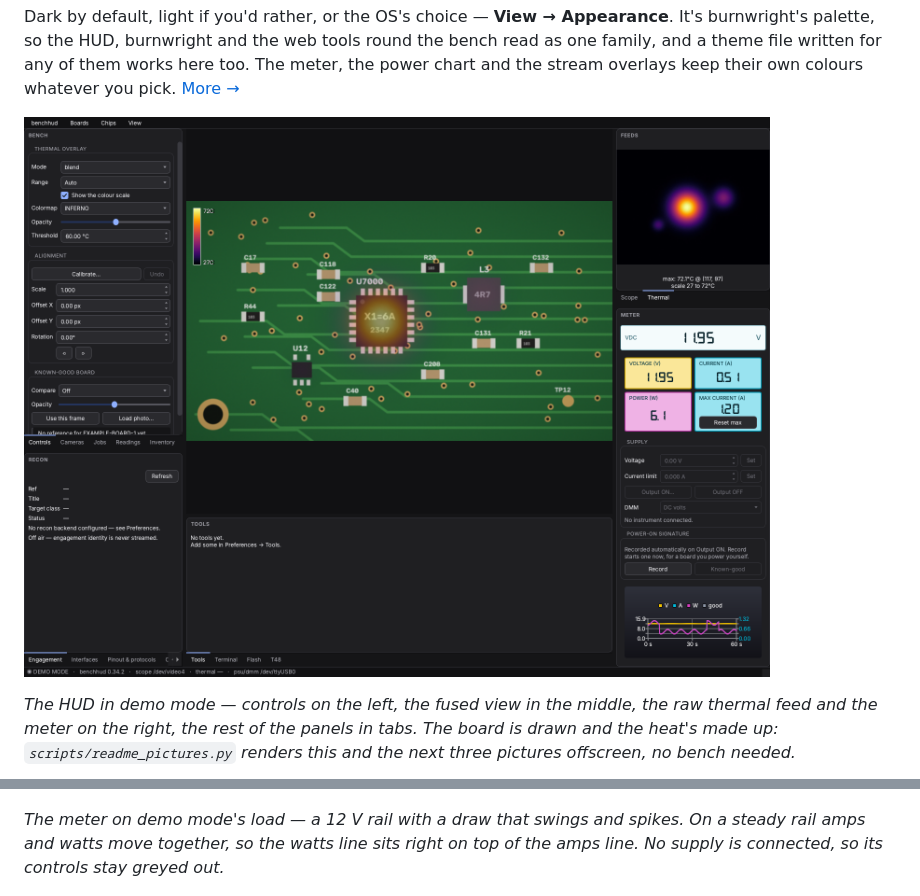
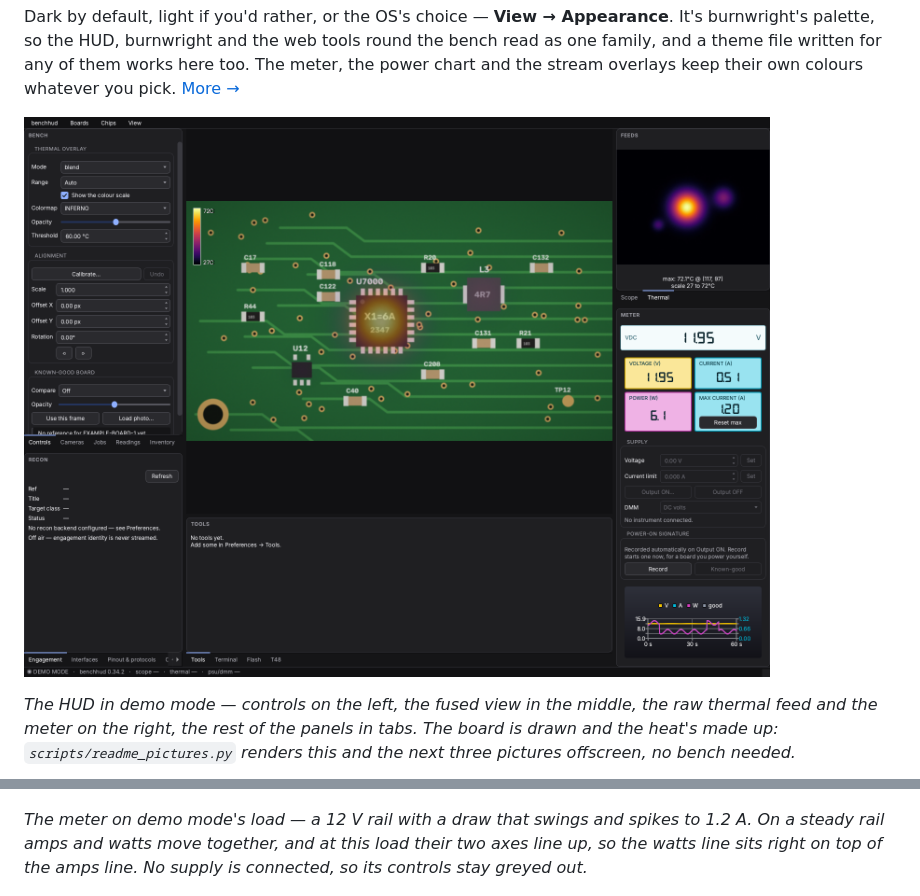
Before and after one commit to IamMrCupp/benchhud, a Markdown page: README.md, 2 parts joined by grey strips. Rendered like a GitHub page; pictures changed too: docs/images/hud.png.

```diff
--- a/README.md
+++ b/README.md
@@ -120,9 +120,10 @@ labels it.*
 
 ![The Meter panel: volts, amps, watts and peak current in coloured tiles over the supply controls, and a 60-second V/A/W graph below](docs/images/meter.png)
 
-*The meter on demo mode's load — a 12 V rail with a draw that swings and spikes.
-On a steady rail amps and watts move together, so the watts line sits right on
-top of the amps line. No supply is connected, so its controls stay greyed out.*
+*The meter on demo mode's load — a 12 V rail with a draw that swings and spikes
+to 1.2 A. On a steady rail amps and watts move together, and at this load their
+two axes line up, so the watts line sits right on top of the amps line. No
+supply is connected, so its controls stay greyed out.*
 
 ![The Jobs panel with a made-up job and its notes, the last note a capture's readings, and below it the scope and thermal frames that capture saved](docs/images/jobs.png)
 
```
Also changed, not shown: 2 other files.
